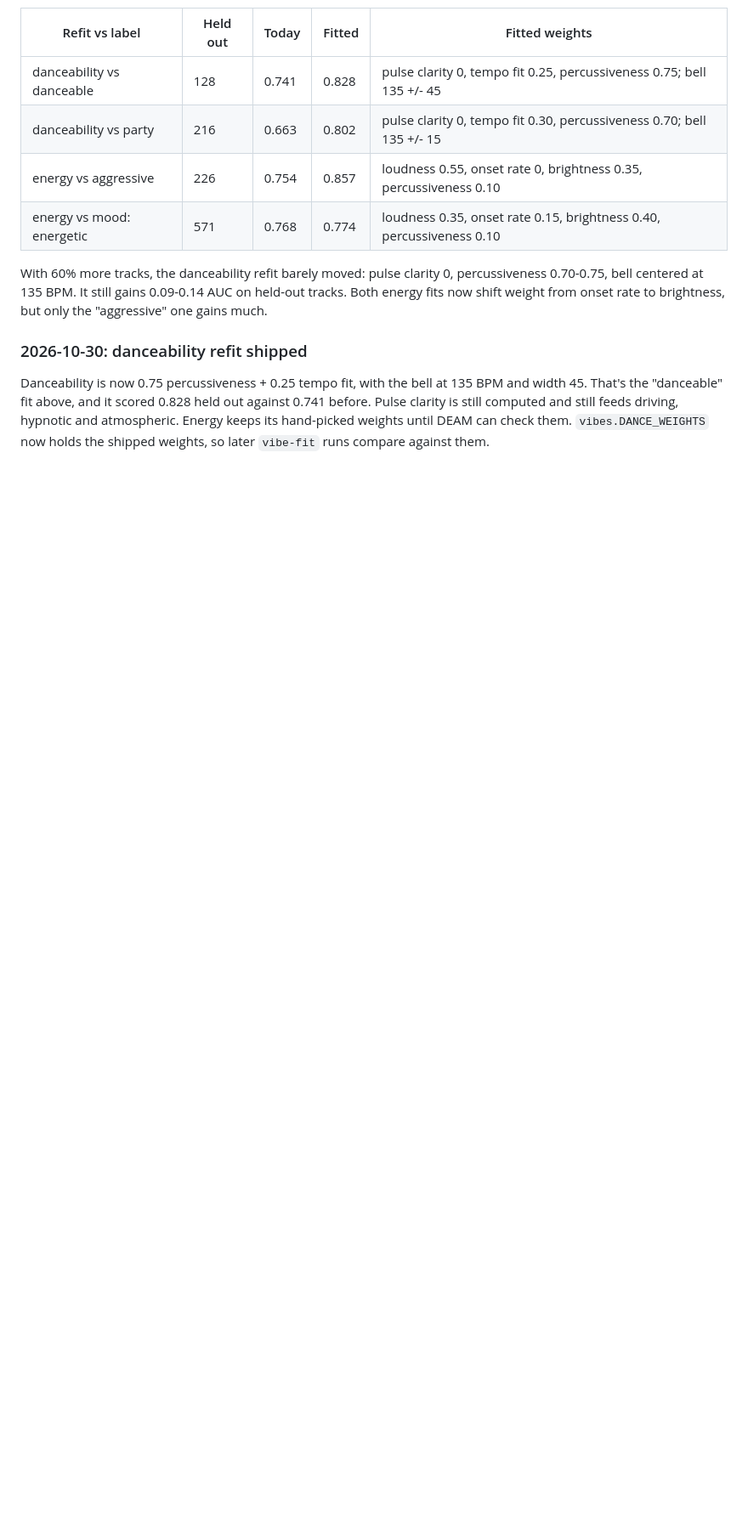
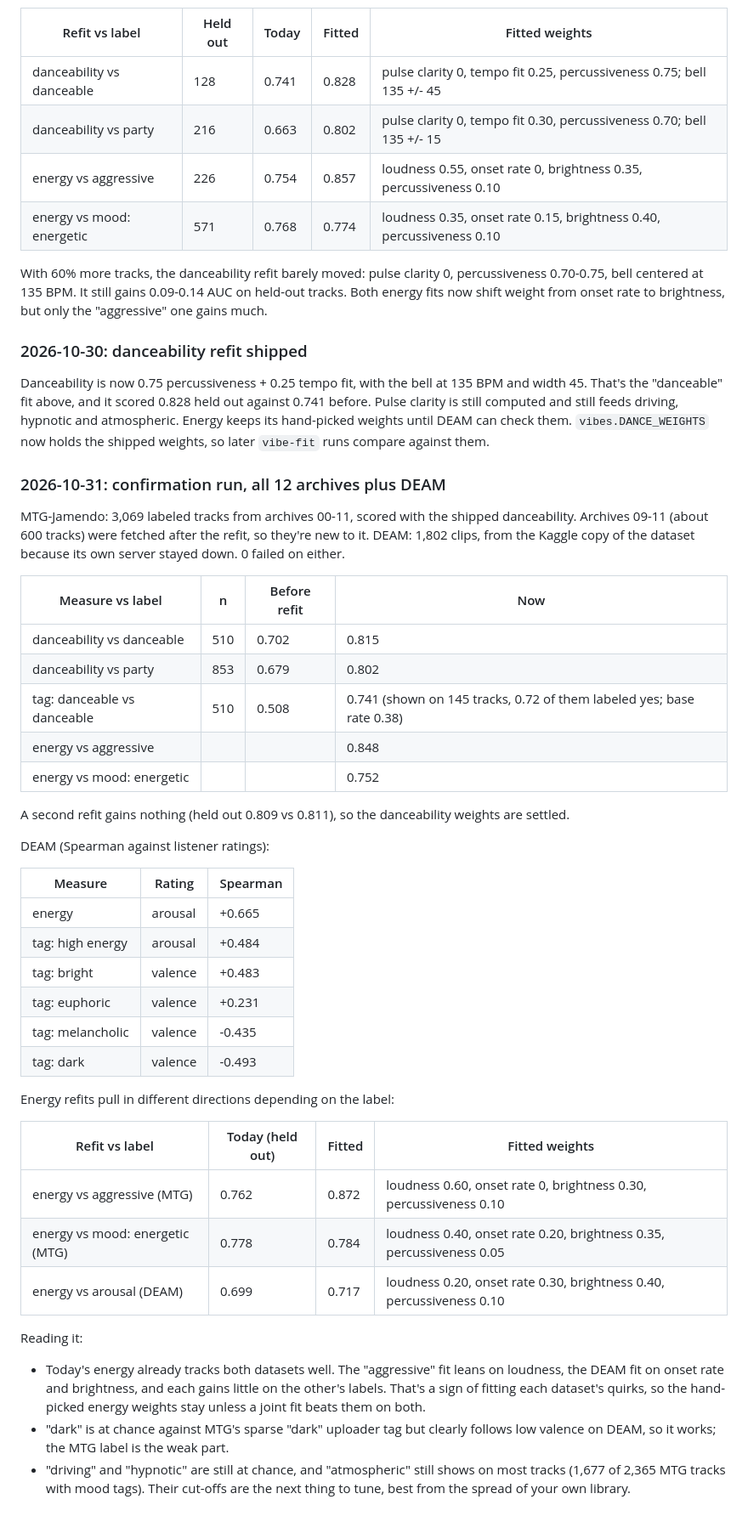
Before and after one commit to pocketIlmatto/tastr, a Markdown page: docs/vibes.md, the part around the change. Shown at 85% size. GitHub-like rendering; blank space fills up the shorter version.

Commit message:
docs: vibe benchmark confirmation run (MTG 12 archives + DEAM) (#19)
Claude-Session: https://claude.ai/code/session_014esQFQUKGkKt1ctN9LTXVE

Co-authored-by: Claude <noreply@anthropic.com>

```diff
--- a/docs/vibes.md
+++ b/docs/vibes.md
@@ -146,3 +146,49 @@ Danceability is now 0.75 percussiveness + 0.25 tempo fit, with the bell at 135 B
 and still feeds driving, hypnotic and atmospheric. Energy keeps its hand-picked weights until DEAM can
 check them. `vibes.DANCE_WEIGHTS` now holds the shipped weights, so later `vibe-fit` runs compare against
 them.
+
+### 2026-10-31: confirmation run, all 12 archives plus DEAM
+
+MTG-Jamendo: 3,069 labeled tracks from archives 00-11, scored with the shipped danceability. Archives 09-11
+(about 600 tracks) were fetched after the refit, so they're new to it. DEAM: 1,802 clips, from the Kaggle copy
+of the dataset because its own server stayed down. 0 failed on either.
+
+| Measure vs label | n | Before refit | Now |
+| --- | --- | --- | --- |
+| danceability vs danceable | 510 | 0.702 | 0.815 |
+| danceability vs party | 853 | 0.679 | 0.802 |
+| tag: danceable vs danceable | 510 | 0.508 | 0.741 (shown on 145 tracks, 0.72 of them labeled yes; base rate 0.38) |
+| energy vs aggressive | | | 0.848 |
+| energy vs mood: energetic | | | 0.752 |
+
+A second refit gains nothing (held out 0.809 vs 0.811), so the danceability weights are settled.
+
+DEAM (Spearman against listener ratings):
+
+| Measure | Rating | Spearman |
+| --- | --- | --- |
+| energy | arousal | +0.665 |
+| tag: high energy | arousal | +0.484 |
+| tag: bright | valence | +0.483 |
+| tag: euphoric | valence | +0.231 |
+| tag: melancholic | valence | -0.435 |
+| tag: dark | valence | -0.493 |
+
+Energy refits pull in different directions depending on the label:
+
+| Refit vs label | Today (held out) | Fitted | Fitted weights |
+| --- | --- | --- | --- |
+| energy vs aggressive (MTG) | 0.762 | 0.872 | loudness 0.60, onset rate 0, brightness 0.30, percussiveness 0.10 |
+| energy vs mood: energetic (MTG) | 0.778 | 0.784 | loudness 0.40, onset rate 0.20, brightness 0.35, percussiveness 0.05 |
+| energy vs arousal (DEAM) | 0.699 | 0.717 | loudness 0.20, onset rate 0.30, brightness 0.40, percussiveness 0.10 |
+
+Reading it:
+
+- Today's energy already tracks both datasets well. The "aggressive" fit leans on loudness, the DEAM fit on
+  onset rate and brightness, and each gains little on the other's labels. That's a sign of fitting each
+  dataset's quirks, so the hand-picked energy weights stay unless a joint fit beats them on both.
+- "dark" is at chance against MTG's sparse "dark" uploader tag but clearly follows low valence on DEAM, so it
+  works; the MTG label is the weak part.
+- "driving" and "hypnotic" are still at chance, and "atmospheric" still shows on most tracks (1,677 of 2,365
+  MTG tracks with mood tags). Their cut-offs are the next thing to tune, best from the spread of your own
+  library.
```
